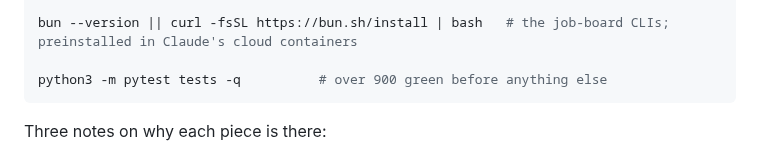
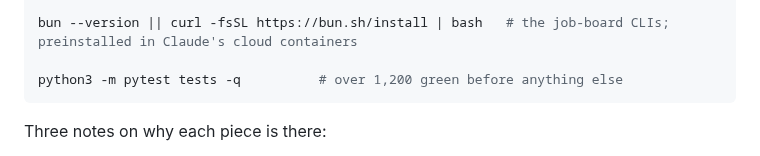
Before and after one commit to aranculleton/last-job-search, a Markdown page: SETUP.md, the part around the change. GitHub-like rendering.

````diff
--- a/SETUP.md
+++ b/SETUP.md
@@ -31,7 +31,7 @@ pip3 install -r requirements.txt
 
 bun --version || curl -fsSL https://bun.sh/install | bash   # the job-board CLIs; preinstalled in Claude's cloud containers
 
-python3 -m pytest tests -q          # over 900 green before anything else
+python3 -m pytest tests -q          # over 1,200 green before anything else
 ```
 
 Three notes on why each piece is there:
````
Also changed, not shown: ARCHITECTURE.md (+1 -1 lines), RUNBOOK.md (+1 -1 lines).
